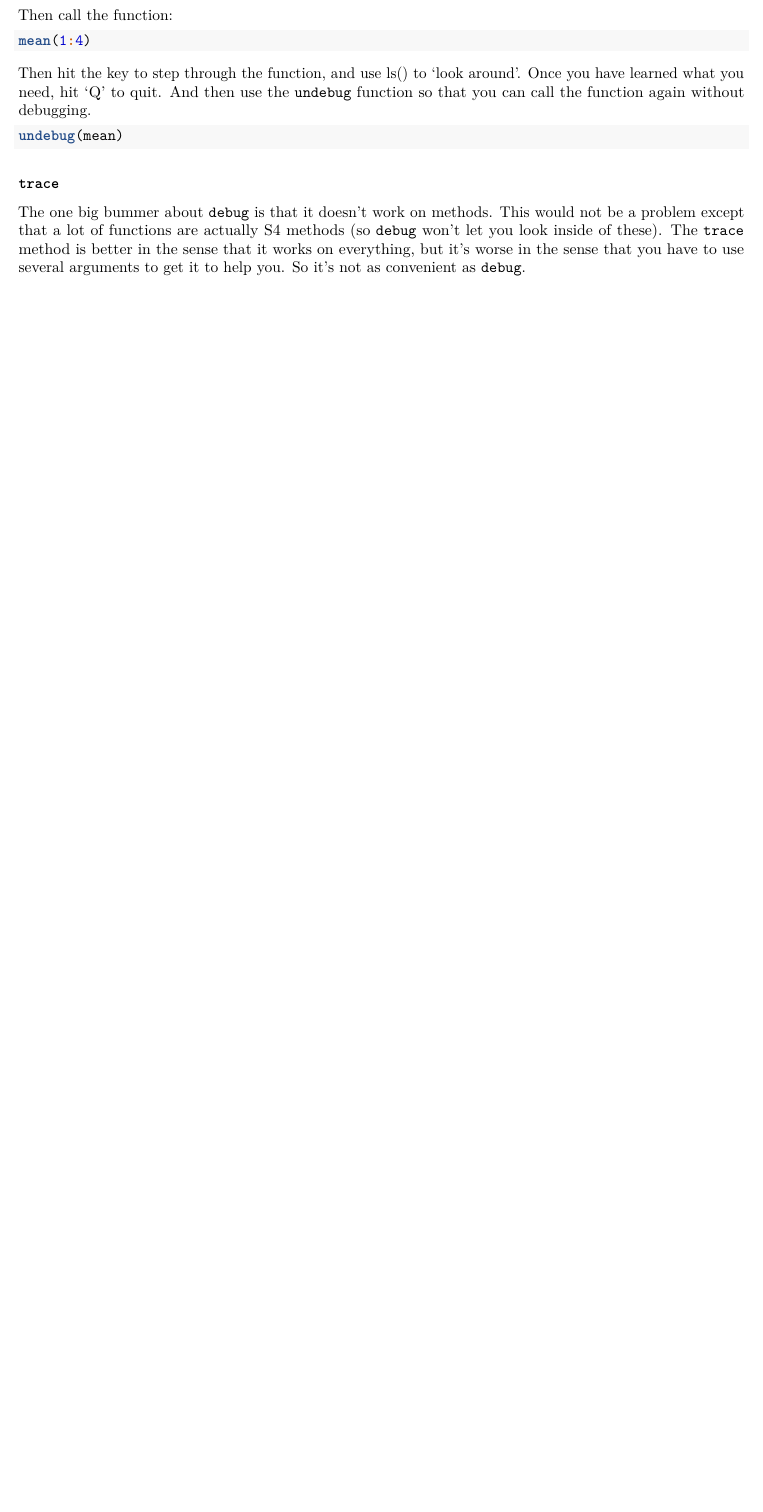
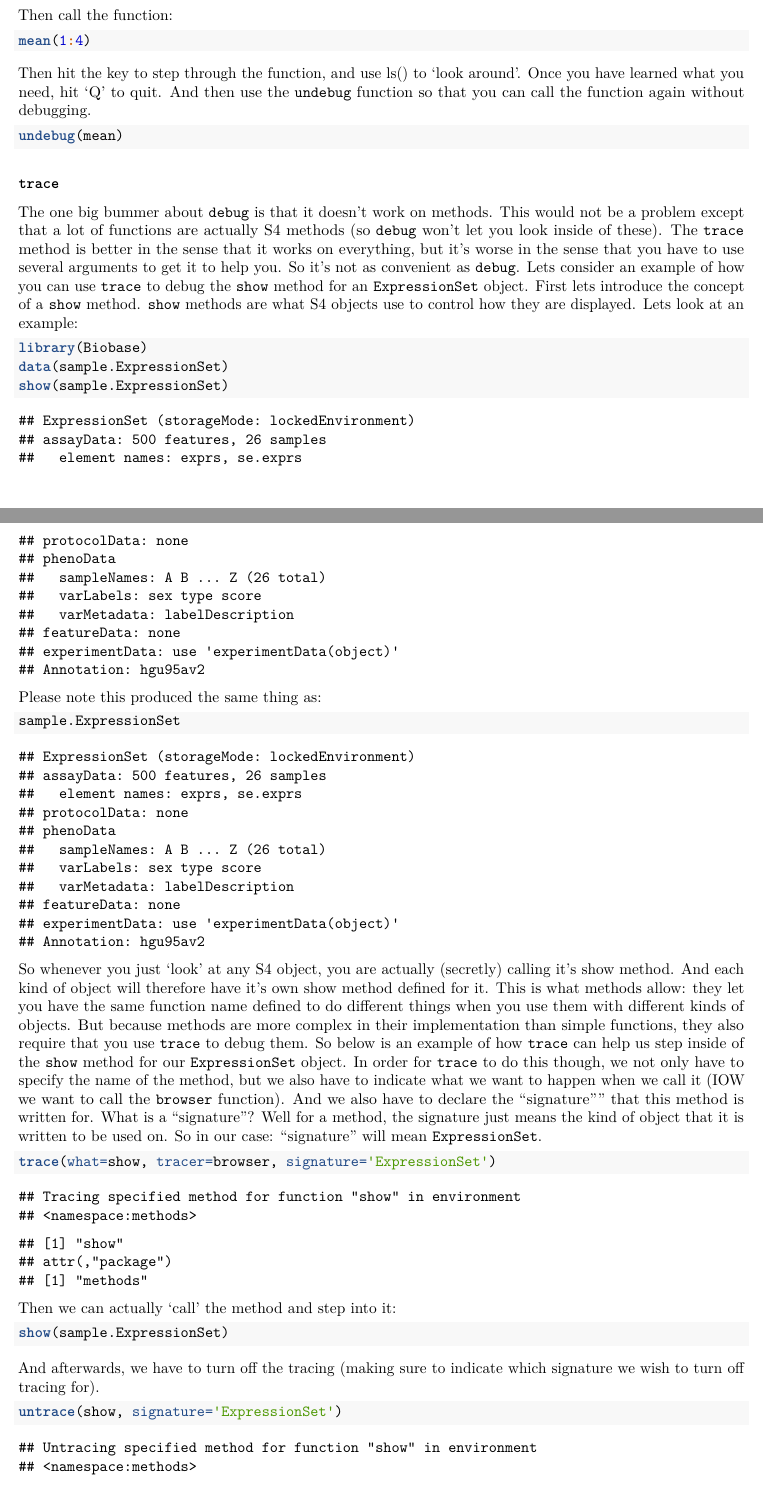
Before and after one commit to mrjc42/SCRICompBioCourse2, an R Markdown document (course4.Rmd): part of page 10 of 14 before the commit and two parts of pages 10 and 11 of 15 after it, the two joined at a grey line, cut so that both start at the same text, the shorter picture padded with empty space. Rendered offline with R 4.5, knitr and Pandoc, then LaTeX, with nearby package versions; code that draws random numbers runs with fixed seeds of ours; common packages that the code uses without loading them are loaded.

Commit message:
Adds examples for 'trace'

````diff
--- a/course4.Rmd
+++ b/course4.Rmd
@@ -421,7 +421,44 @@ undebug(mean)
 
 ### `trace`
 
-The one big bummer about `debug` is that it doesn't work on methods.  This would not be a problem except that a lot of functions are actually S4 methods (so `debug` won't let you look inside of these).  The `trace` method is better in the sense that it works on everything, but it's worse in the sense that you have to use several arguments to get it to help you.  So it's not as convenient as `debug`.
+The one big bummer about `debug` is that it doesn't work on methods.  This would not be a problem except that a lot of functions are actually S4 methods (so `debug` won't let you look inside of these).  The `trace` method is better in the sense that it works on everything, but it's worse in the sense that you have to use several arguments to get it to help you.  So it's not as convenient as `debug`.  Lets consider an example of how you can use `trace` to debug the `show` method for an `ExpressionSet` object.  First lets introduce the concept of a `show` method.  `show` methods are what S4 objects use to control how they are displayed.  Lets look at an example:
+
+```{r, echo=FALSE, }
+suppressMessages(library(Biobase))
+```
+
+```{r}
+library(Biobase)
+data(sample.ExpressionSet)
+show(sample.ExpressionSet)
+```
+
+Please note this produced the same thing as:
+
+```{r}
+
+sample.ExpressionSet
+```
+
+So whenever you just 'look' at any S4 object, you are actually (secretly) calling it's show method.  And each kind of object will therefore have it's own show method defined for it.  This is what methods allow: they let you have the same function name defined to do different things when you use them with different kinds of objects.  But because methods are more complex in their implementation than simple functions, they also require that you use `trace` to debug them.  So below is an example of how `trace` can help us step inside of the `show` method for our `ExpressionSet` object.  In order for `trace` to do this though, we not only have to specify the name of the method, but we also have to indicate what we want to happen when we call it (IOW we want to call the `browser` function).  And we also have to declare the "signature"" that this method is written for.  What is a "signature"?  Well for a method, the signature just means the kind of object that it is written to be used on.  So in our case: "signature" will mean `ExpressionSet`.
+
+```{r}
+trace(what=show, tracer=browser, signature='ExpressionSet')
+```
+
+Then we can actually 'call' the method and step into it:
+
+```{r, eval=FALSE}
+show(sample.ExpressionSet)
+```
+
+And afterwards, we have to turn off the tracing (making sure to indicate which signature we wish to turn off tracing for).
+
+```{r}
+untrace(show, signature='ExpressionSet')
+```
+
+
 
 ### Using RStudio to debug
 
````
